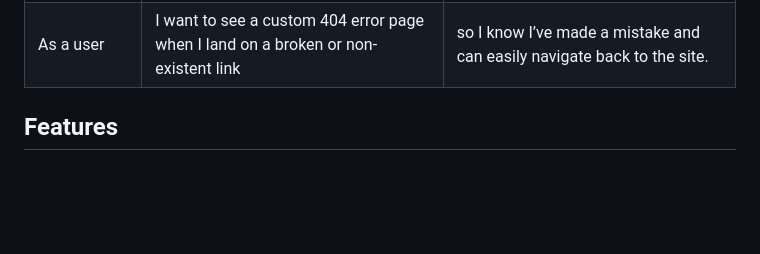
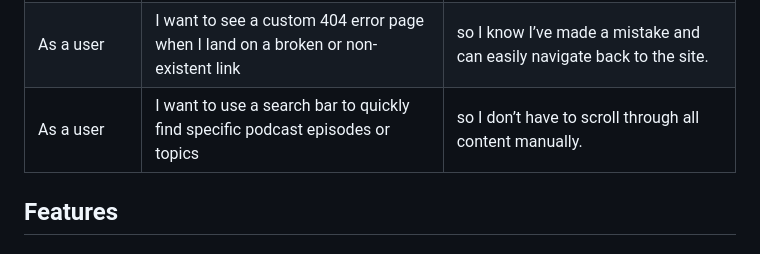
Before and after one commit to Karla-Stein/sisters-in-cash, a Markdown page: README.md, the part around the change. Drawn GitHub-style; blank space fills up the shorter version.

Commit message:
Add another user story to README

```diff
--- a/README.md
+++ b/README.md
@@ -166,6 +166,7 @@ Font Awesome helps support a clean, user-friendly interface while maintaining pe
 | As a visual-first user | I want to easily find the latest podcast video | so that I can engage with the content in a way that suits my preferences. |
 | As the podcast host | I want to receive notifications or view form submissions | so that I can respond to sponsorship and guest inquiries promptly. |
 | As a user | I want to see a custom 404 error page when I land on a broken or non-existent link | so I know I’ve made a mistake and can easily navigate back to the site. |
+| As a user | I want to use a search bar to quickly find specific podcast episodes or topics | so I don’t have to scroll through all content manually.
 
 
 ## Features
```
